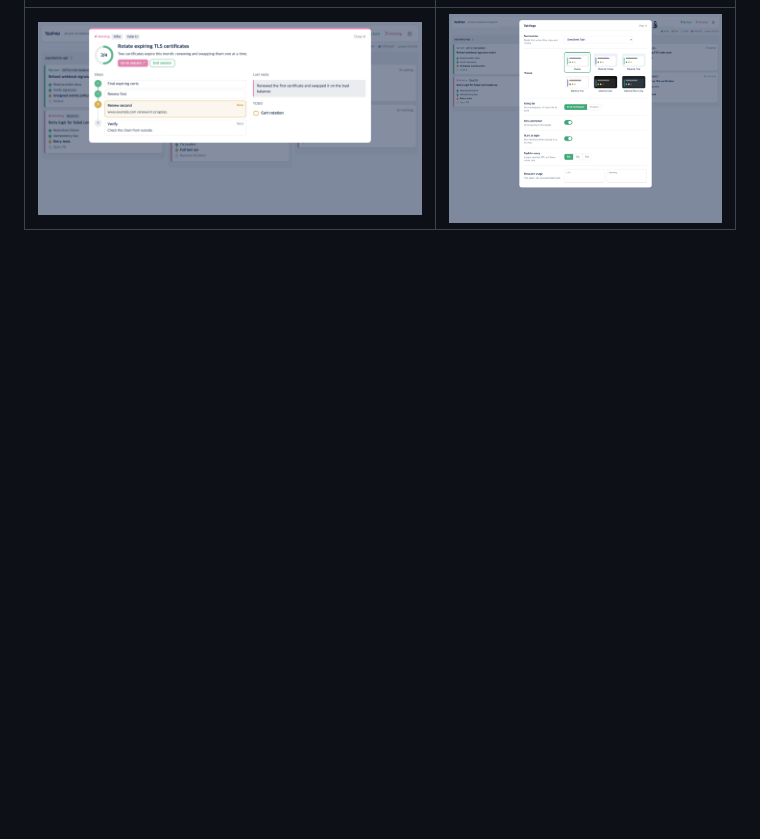
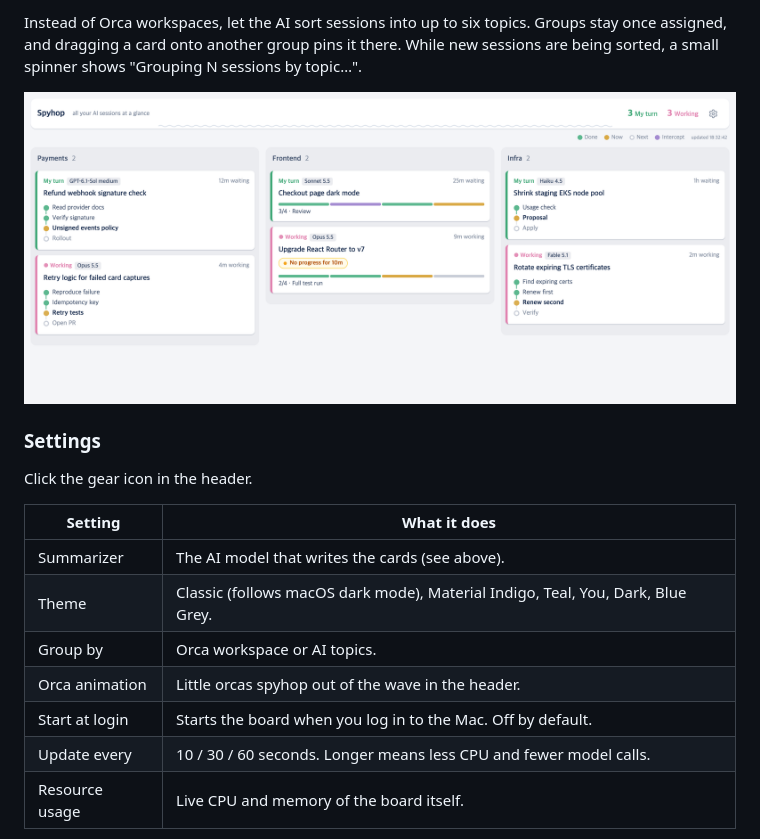
Before and after one commit to leeleelee3264/spyhop, a Markdown page: README.md, the part around one of its changes. GitHub-like rendering; blank space fills up the shorter version.

```diff
--- a/README.md
+++ b/README.md
@@ -51,3 +81,18 @@ cd spyhop
+Instead of Orca workspaces, let the AI sort sessions into up to six topics. Groups stay once assigned, and dragging a card onto another group pins it there. While new sessions are being sorted, a small spinner shows "Grouping N sessions by topic…".
+
+![AI groups](docs/screenshots/ai-groups.png)
+
+### Settings
+
+Click the gear icon in the header.
+
+| Setting | What it does |
 |---|---|
-| ![Detail](docs/screenshots/detail.png) | ![Settings](docs/screenshots/settings.png) |
+| Summarizer | The AI model that writes the cards (see above). |
+| Theme | Classic (follows macOS dark mode), Material Indigo, Teal, You, Dark, Blue Grey. |
+| Group by | Orca workspace or AI topics. |
+| Orca animation | Little orcas spyhop out of the wave in the header. |
+| Start at login | Starts the board when you log in to the Mac. Off by default. |
+| Update every | 10 / 30 / 60 seconds. Longer means less CPU and fewer model calls. |
+| Resource usage | Live CPU and memory of the board itself. |
 
```
Also changed, not shown: other parts of README.md (+55 -13 lines), docs/details.md (+7 -37 lines).
